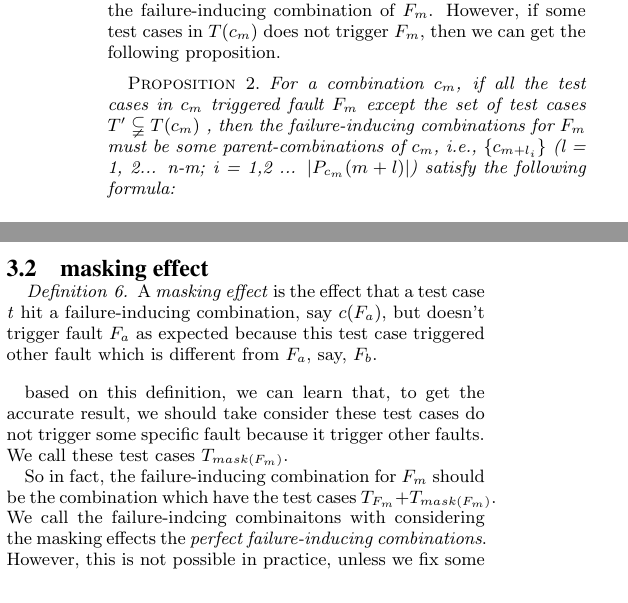
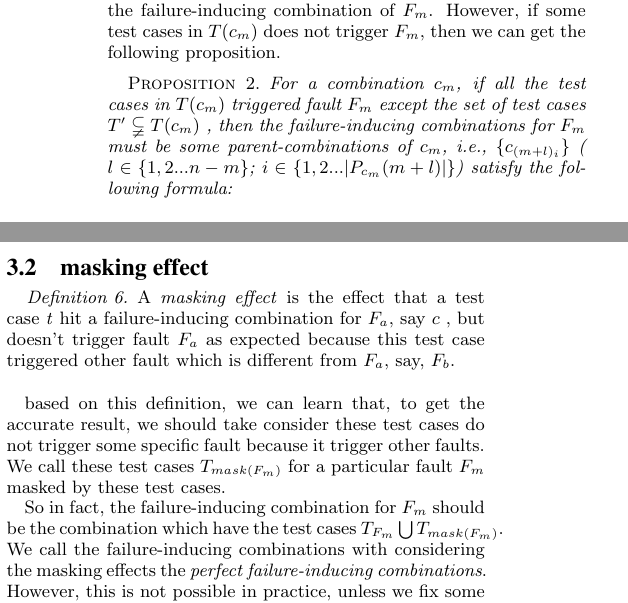
Before and after one commit to niuxintao/masking-effect-in-combinatorial-testing, a LaTeX paper (sig-alternate.tex): two parts of the columns of page 4 of 11, joined at a grey line, cut so that both start at the same text. Compiled offline with pdfLaTeX.

Commit message:
2.27.15.51

```diff
--- a/sig-alternate.tex
+++ b/sig-alternate.tex
@@ -321,9 +321,9 @@ The proof of this propositions is obvious, we just take an example to illustrate
 By definition, if all the test cases in $T(c_{m})$ are failing test cases with the same fault, say,  $F_{m}$, then combination $c_{m}$ is the failure-inducing combination of $F_{m}$. However, if some test cases in $T(c_{m})$ does not trigger $F_{m}$, then we can get the following proposition.
 
 \begin{proposition}
-For a combination $c_{m}$, if all the test cases in $c_{m}$ triggered fault $F_{m}$ except the set of test cases $T' \subsetneqq T(c_{m})$ , then the failure-inducing combinations for $F_{m}$ must be some parent-combinations of $c_{m}$, i.e., \{$c_{m+l_{i}}$\} (l = 1, 2... n-m; i = 1,2 ... $|P_{c_{m}}(m+l)|$) satisfy the following formula:
+For a combination $c_{m}$, if all the test cases in $T(c_{m})$ triggered fault $F_{m}$ except the set of test cases $T' \subsetneqq T(c_{m})$ , then the failure-inducing combinations for $F_{m}$ must be some parent-combinations of $c_{m}$, i.e., \{$c_{(m+l)_{i}}$\} (  $l \in \{1, 2... n-m\}$;   $i \in \{1,2 ... |P_{c_{m}}(m+l)| \}$) satisfy the following formula:
 
-\begin{displaymath}  \forall t \in T'\ s.t.\ t \notin T(c_{m+l_{i}})\end{displaymath}
+\begin{displaymath}  \forall t \in T'\ s.t.\ t \notin T(c_{(m+l)_{i}})\end{displaymath}
 
 \end{proposition}
 %then the failure-inducing combinations re must exist some parent-combinations of $c_{m}$ which satisfy the following formula must be the failure-inducing combinations.
@@ -424,14 +424,14 @@ Next, let move to formal analysis of the masking effects.
 \subsection{masking effect}
 
 \begin{definition}
-A \emph{masking effect} is the effect that a test case \emph{t} hit a failure-inducing combination, say $c(F_{a})$, but doesn't trigger fault $F_{a}$ as expected because this test case triggered other fault which is different from $F_{a}$, say, $F_{b}$.
+A \emph{masking effect} is the effect that a test case \emph{t} hit a failure-inducing combination for $F_{a}$, say $c$ , but doesn't trigger fault $F_{a}$ as expected because this test case triggered other fault which is different from $F_{a}$, say, $F_{b}$.
 
 %This masking effect can be presented as $t(F_{b})[F_{a}]$, which means test case \emph{t} should trigger $F_{a}$ if didn't trigger $F_{b}$.
 \end{definition}
 
-based on this definition, we can learn that, to get the accurate result, we should take consider these test cases do not trigger some specific fault because it trigger other faults. We call these test cases $T_{mask(F_{m})}$.
+based on this definition, we can learn that, to get the accurate result, we should take consider these test cases do not trigger some specific fault because it trigger other faults. We call these test cases $T_{mask(F_{m})}$ for a particular fault $F_{m}$ masked by these test cases.
 
-So in fact, the failure-inducing combination for $F_{m}$ should be the combination which have the test cases $T_{F_{m}} + T_{mask(F_{m})}$. We call the failure-indcing combinaitons with considering the masking effects the \emph{perfect failure-inducing combinations}. However, this is not possible in practice, unless we fix some bugs in the SUT and re-execute the test cases to figure out $T_{mask(F_{m})}$.
+So in fact, the failure-inducing combination for $F_{m}$ should be the combination which have the test cases $T_{F_{m}} \bigcup T_{mask(F_{m})}$. We call the failure-inducing combinations with considering the masking effects the \emph{perfect failure-inducing combinations}. However, this is not possible in practice, unless we fix some bugs in the SUT and re-execute the test cases to figure out $T_{mask(F_{m})}$.
 
 For traditional FCI approaches, there are two kinds of approaches, let me see what they like:
 
```
Also changed, not shown: sig-alternate.pdf, sig-alternate.ps, sig-alternate.tex (16 more changed lines), 3 other files.
